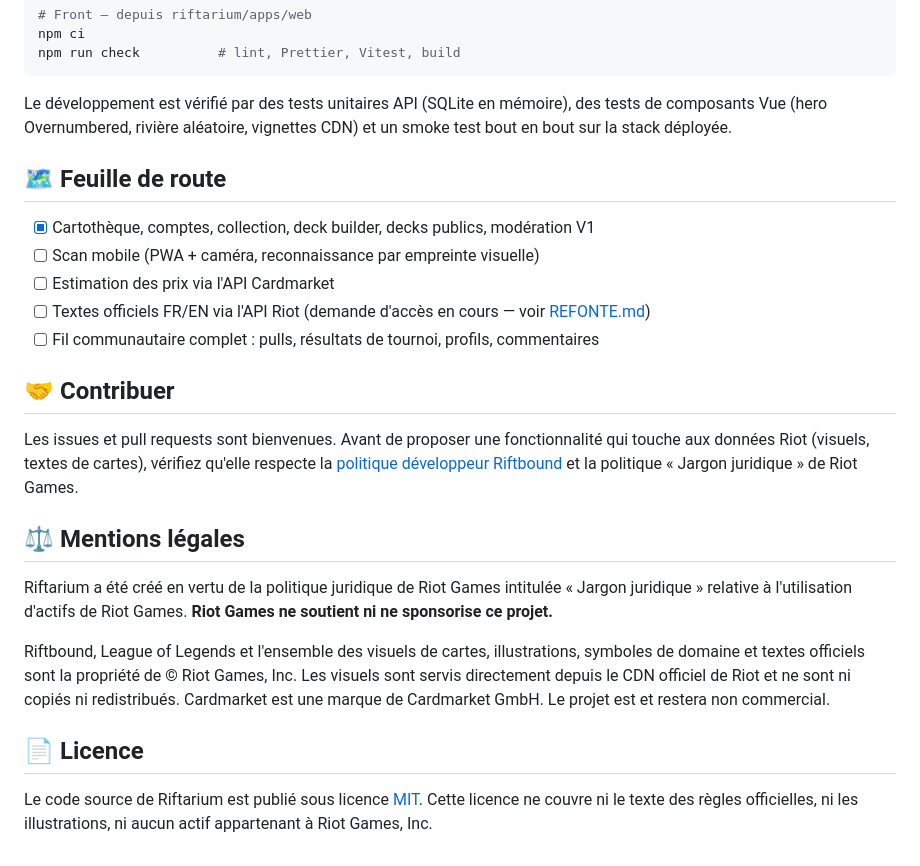
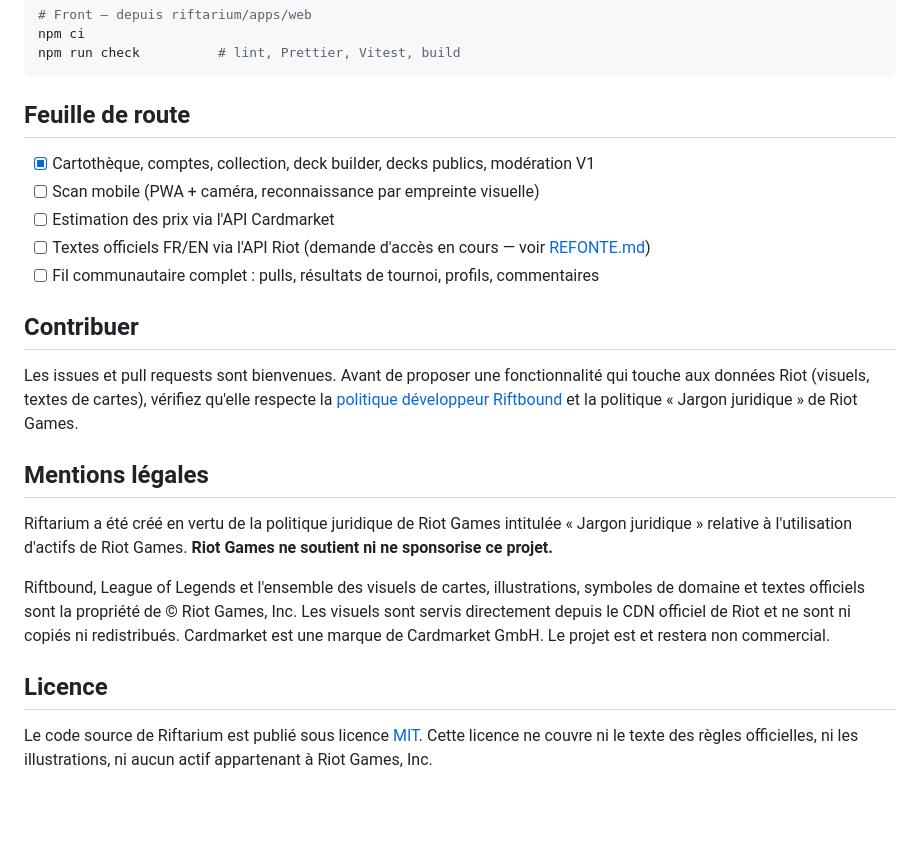
Before and after one commit to Arcneell/riftarium, a Markdown page: README.md, the part around one of its changes. Drawn GitHub-style; blank space fills up the shorter version.

````diff
--- a/README.md
+++ b/README.md
@@ -101,11 +101,7 @@ npm ci
 npm run check          # lint, Prettier, Vitest, build
 ```
 
-Le développement est vérifié par des tests unitaires API (SQLite en mémoire),
-des tests de composants Vue (hero Overnumbered, rivière aléatoire, vignettes CDN)
-et un smoke test bout en bout sur la stack déployée.
-
-## 🗺️ Feuille de route
+## Feuille de route
 
 - [x] Cartothèque, comptes, collection, deck builder, decks publics, modération V1
 - [ ] Scan mobile (PWA + caméra, reconnaissance par empreinte visuelle)
@@ -113,14 +109,14 @@ et un smoke test bout en bout sur la stack déployée.
 - [ ] Textes officiels FR/EN via l'API Riot (demande d'accès en cours — voir [REFONTE.md](REFONTE.md))
 - [ ] Fil communautaire complet : pulls, résultats de tournoi, profils, commentaires
 
-## 🤝 Contribuer
+## Contribuer
 
 Les issues et pull requests sont bienvenues. Avant de proposer une fonctionnalité qui
 touche aux données Riot (visuels, textes de cartes), vérifiez qu'elle respecte la
 [politique développeur Riftbound](https://developer.riotgames.com/policies/riftbound)
 et la politique « Jargon juridique » de Riot Games.
 
-## ⚖️ Mentions légales
+## Mentions légales
 
 Riftarium a été créé en vertu de la politique juridique de Riot Games intitulée
 « Jargon juridique » relative à l'utilisation d'actifs de Riot Games. **Riot Games ne
@@ -131,7 +127,7 @@ de domaine et textes officiels sont la propriété de © Riot Games, Inc. Les vi
 servis directement depuis le CDN officiel de Riot et ne sont ni copiés ni redistribués.
 Cardmarket est une marque de Cardmarket GmbH. Le projet est et restera non commercial.
 
-## 📄 Licence
+## Licence
 
 Le code source de Riftarium est publié sous licence [MIT](LICENSE). Cette licence ne
 couvre ni le texte des règles officielles, ni les illustrations, ni aucun actif
````
Also changed, not shown: other parts of README.md (+20 -20 lines).
